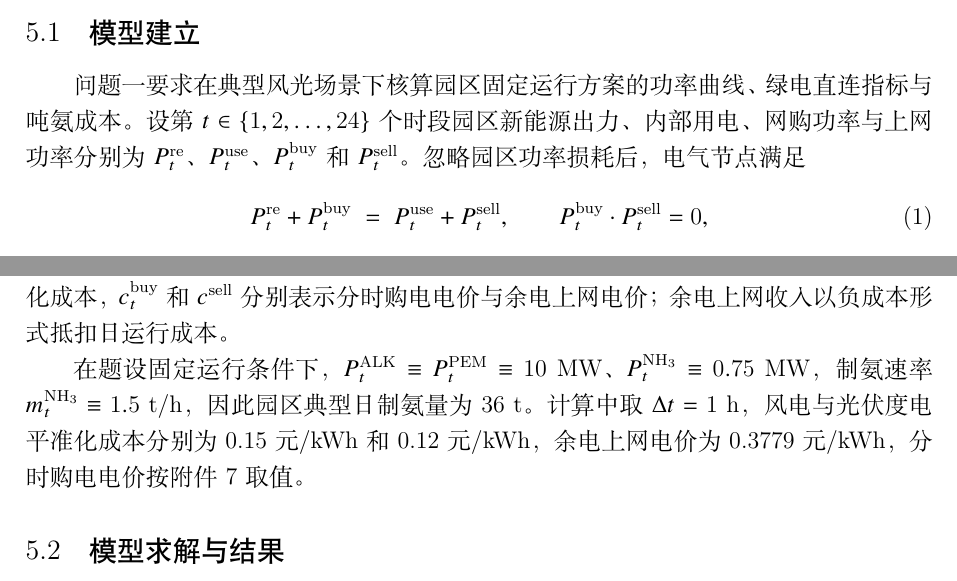
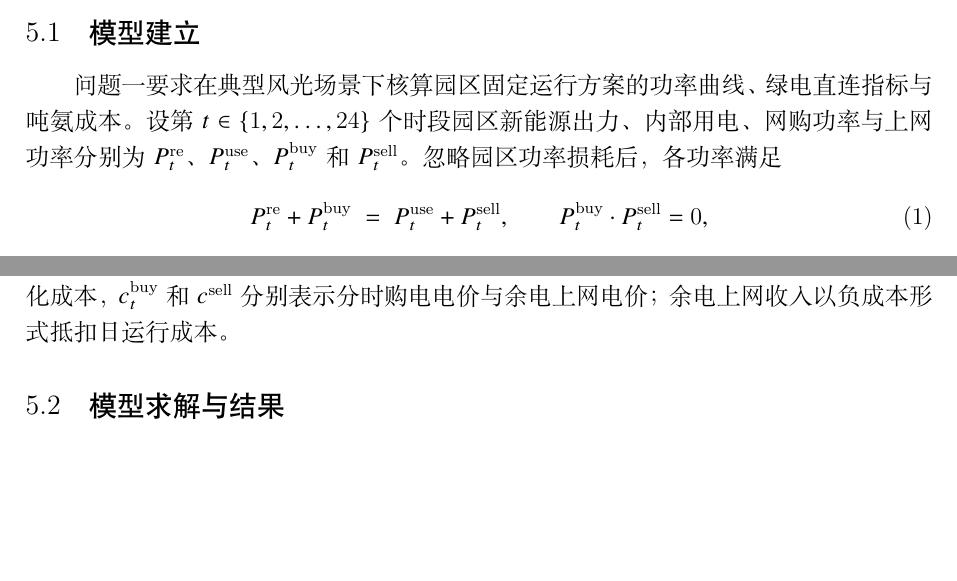
Before and after one commit to MieSheeeep/2026DianGongBei, a LaTeX document (main.tex, which reads sections/problem1.tex): two parts of pages 6 and 7 of 12, joined at a grey line, cut so that both start at the same text, the shorter picture padded with empty space. Compiled offline with XeLaTeX.

```diff
--- a/sections/problem1.tex
+++ b/sections/problem1.tex
@@ -6,7 +6,7 @@
 直连指标与吨氨成本。设第 $t \in \{1,2,\dots,24\}$ 个时段园区新能源
 出力、内部用电、网购功率与上网功率分别为
 $P_t^{\mathrm{re}}$、$P_t^{\mathrm{use}}$、$P_t^{\mathrm{buy}}$
-和 $P_t^{\mathrm{sell}}$。忽略园区功率损耗后，电气节点满足
+和 $P_t^{\mathrm{sell}}$。忽略园区功率损耗后，各功率满足
 \begin{equation}
   P^{\mathrm{re}}_t + P^{\mathrm{buy}}_t \;=\; P^{\mathrm{use}}_t + P^{\mathrm{sell}}_t,
   \qquad P^{\mathrm{buy}}_t \cdot P^{\mathrm{sell}}_t = 0,
@@ -72,13 +72,13 @@
 成本，$c_t^{\mathrm{buy}}$ 和 $c^{\mathrm{sell}}$ 分别表示分时购电
 电价与余电上网电价；余电上网收入以负成本形式抵扣日运行成本。
 
-在题设固定运行条件下，
-$P^{\mathrm{ALK}}_t \equiv P^{\mathrm{PEM}}_t \equiv 10$~MW、
-$P^{\mathrm{NH_3}}_t \equiv 0.75$~MW，制氨速率 $m^{\mathrm{NH_3}}_t
-\equiv 1.5$~t/h，因此园区典型日制氨量为 36~t。计算中取
-$\Delta t = 1$~h，风电与光伏度电平准化成本分别为
-0.15~元/kWh 和 0.12~元/kWh，余电上网电价为 0.3779~元/kWh，
-分时购电电价按附件 7 取值。
+% 在题设固定运行条件下，
+% $P^{\mathrm{ALK}}_t \equiv P^{\mathrm{PEM}}_t \equiv 10$~MW、
+% $P^{\mathrm{NH_3}}_t \equiv 0.75$~MW，制氨速率 $m^{\mathrm{NH_3}}_t
+% \equiv 1.5$~t/h，因此园区典型日制氨量为 36~t。计算中取
+% $\Delta t = 1$~h，风电与光伏度电平准化成本分别为
+% 0.15~元/kWh 和 0.12~元/kWh，余电上网电价为 0.3779~元/kWh，
+% 分时购电电价按附件 7 取值。
 
 \subsection{模型求解与结果}
 
```
Also changed, not shown: sections/problem1.tex (4 more changed lines).
